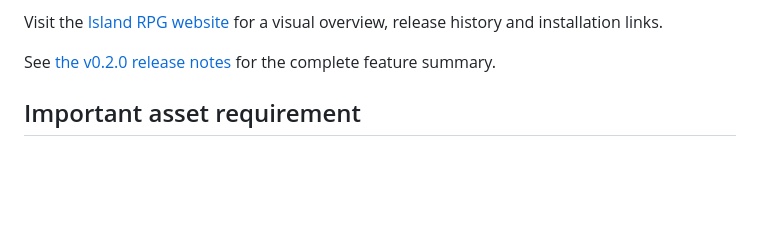
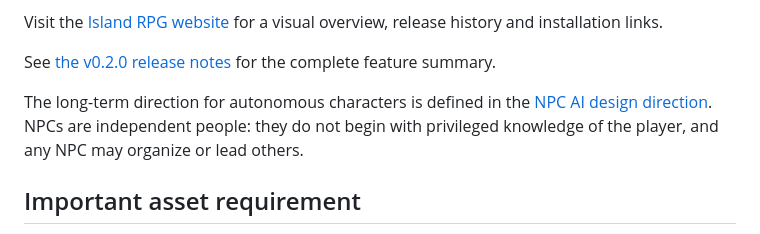
Before and after one commit to SamG-Coder/Island-RPG, a Markdown page: README.md, the part around the change. Drawn GitHub-style; blank space fills up the shorter version.

Commit message:
Define autonomous NPC design direction

```diff
--- a/README.md
+++ b/README.md
@@ -13,6 +13,11 @@ visual overview, release history and installation links.
 
 See [the v0.2.0 release notes](release-notes/RELEASE_NOTES_0.2.md) for the complete feature
 summary.
+
+The long-term direction for autonomous characters is defined in the
+[NPC AI design direction](docs/NPC_AI_DESIGN.md). NPCs are independent people:
+they do not begin with privileged knowledge of the player, and any NPC may
+organize or lead others.
 
 ## Important asset requirement
 
```
Also changed, not shown: docs/NPC_AI_DESIGN.md (added, +202 -0 lines).
